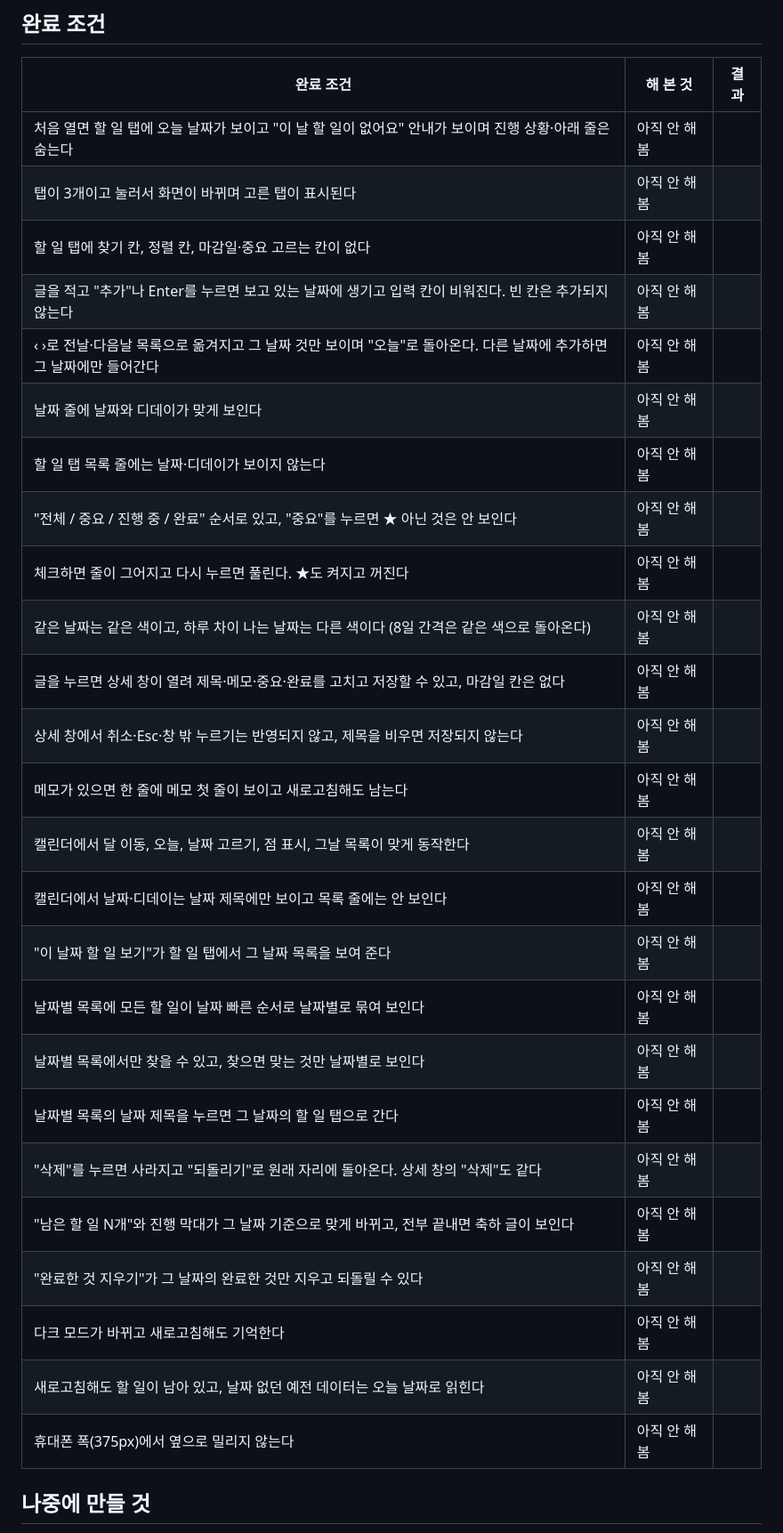
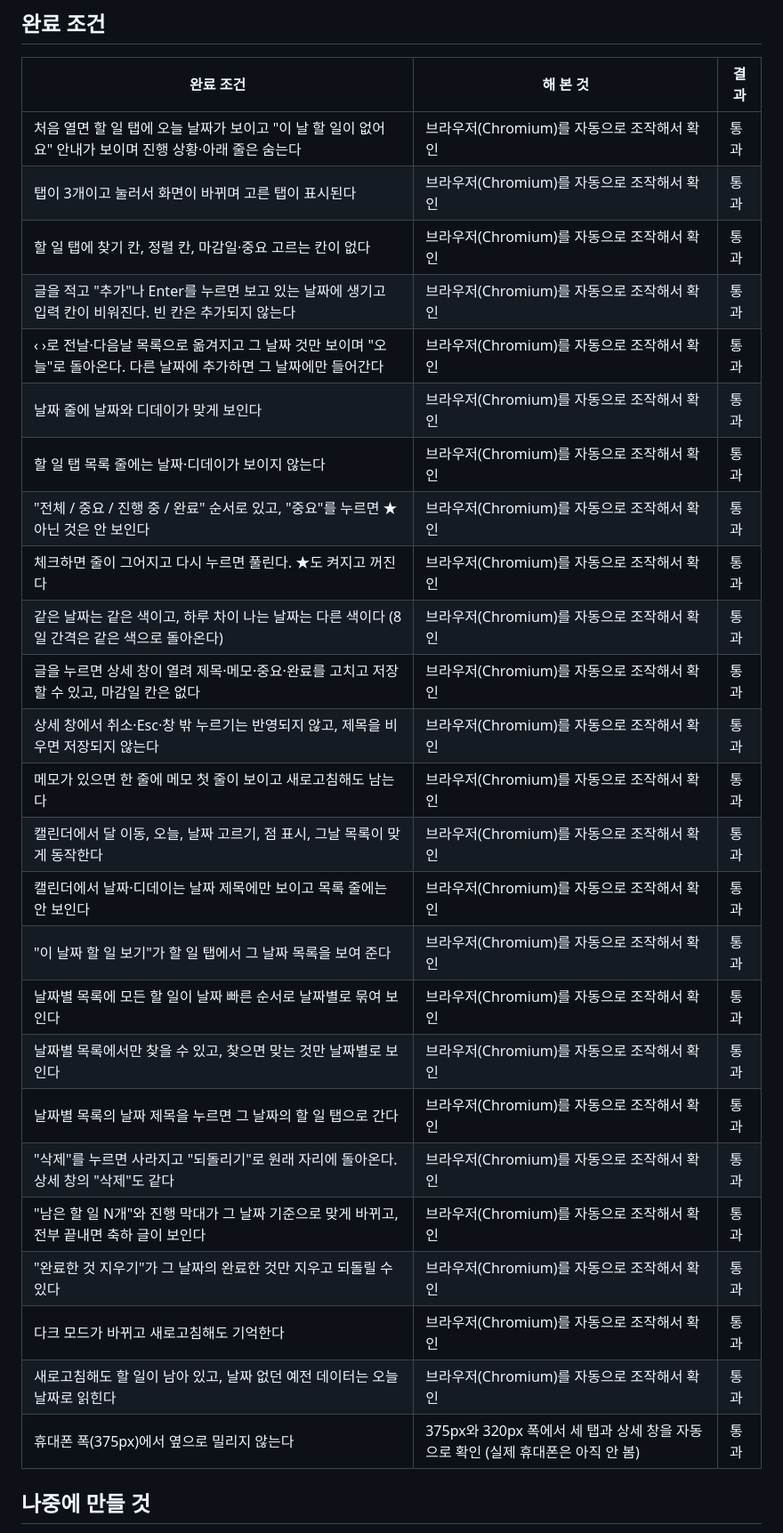
Before and after one commit to jinjun1117-spec/todo-hyeokjin, a Markdown page: 명세.md, the part around the change. Shown at 89% size. Rendered like a GitHub page.

Commit message:
명세.md 완료 조건에 확인 결과 기록
Co-Authored-By: Claude Sonnet 5.5 <noreply@anthropic.com>
Claude-Session: https://claude.ai/code/session_01NR8xJTgjYSzGvKn5Q2E72b

```diff
--- a/명세.md
+++ b/명세.md
@@ -53,31 +53,31 @@
 ## 완료 조건
 | 완료 조건 | 해 본 것 | 결과 |
 |---|---|---|
-| 처음 열면 할 일 탭에 오늘 날짜가 보이고 "이 날 할 일이 없어요" 안내가 보이며 진행 상황·아래 줄은 숨는다 | 아직 안 해 봄 | |
-| 탭이 3개이고 눌러서 화면이 바뀌며 고른 탭이 표시된다 | 아직 안 해 봄 | |
-| 할 일 탭에 찾기 칸, 정렬 칸, 마감일·중요 고르는 칸이 없다 | 아직 안 해 봄 | |
-| 글을 적고 "추가"나 Enter를 누르면 보고 있는 날짜에 생기고 입력 칸이 비워진다. 빈 칸은 추가되지 않는다 | 아직 안 해 봄 | |
-| ‹ ›로 전날·다음날 목록으로 옮겨지고 그 날짜 것만 보이며 "오늘"로 돌아온다. 다른 날짜에 추가하면 그 날짜에만 들어간다 | 아직 안 해 봄 | |
-| 날짜 줄에 날짜와 디데이가 맞게 보인다 | 아직 안 해 봄 | |
-| 할 일 탭 목록 줄에는 날짜·디데이가 보이지 않는다 | 아직 안 해 봄 | |
-| "전체 / 중요 / 진행 중 / 완료" 순서로 있고, "중요"를 누르면 ★ 아닌 것은 안 보인다 | 아직 안 해 봄 | |
-| 체크하면 줄이 그어지고 다시 누르면 풀린다. ★도 켜지고 꺼진다 | 아직 안 해 봄 | |
-| 같은 날짜는 같은 색이고, 하루 차이 나는 날짜는 다른 색이다 (8일 간격은 같은 색으로 돌아온다) | 아직 안 해 봄 | |
-| 글을 누르면 상세 창이 열려 제목·메모·중요·완료를 고치고 저장할 수 있고, 마감일 칸은 없다 | 아직 안 해 봄 | |
-| 상세 창에서 취소·Esc·창 밖 누르기는 반영되지 않고, 제목을 비우면 저장되지 않는다 | 아직 안 해 봄 | |
-| 메모가 있으면 한 줄에 메모 첫 줄이 보이고 새로고침해도 남는다 | 아직 안 해 봄 | |
-| 캘린더에서 달 이동, 오늘, 날짜 고르기, 점 표시, 그날 목록이 맞게 동작한다 | 아직 안 해 봄 | |
-| 캘린더에서 날짜·디데이는 날짜 제목에만 보이고 목록 줄에는 안 보인다 | 아직 안 해 봄 | |
-| "이 날짜 할 일 보기"가 할 일 탭에서 그 날짜 목록을 보여 준다 | 아직 안 해 봄 | |
-| 날짜별 목록에 모든 할 일이 날짜 빠른 순서로 날짜별로 묶여 보인다 | 아직 안 해 봄 | |
-| 날짜별 목록에서만 찾을 수 있고, 찾으면 맞는 것만 날짜별로 보인다 | 아직 안 해 봄 | |
-| 날짜별 목록의 날짜 제목을 누르면 그 날짜의 할 일 탭으로 간다 | 아직 안 해 봄 | |
-| "삭제"를 누르면 사라지고 "되돌리기"로 원래 자리에 돌아온다. 상세 창의 "삭제"도 같다 | 아직 안 해 봄 | |
-| "남은 할 일 N개"와 진행 막대가 그 날짜 기준으로 맞게 바뀌고, 전부 끝내면 축하 글이 보인다 | 아직 안 해 봄 | |
-| "완료한 것 지우기"가 그 날짜의 완료한 것만 지우고 되돌릴 수 있다 | 아직 안 해 봄 | |
-| 다크 모드가 바뀌고 새로고침해도 기억한다 | 아직 안 해 봄 | |
-| 새로고침해도 할 일이 남아 있고, 날짜 없던 예전 데이터는 오늘 날짜로 읽힌다 | 아직 안 해 봄 | |
-| 휴대폰 폭(375px)에서 옆으로 밀리지 않는다 | 아직 안 해 봄 | |
+| 처음 열면 할 일 탭에 오늘 날짜가 보이고 "이 날 할 일이 없어요" 안내가 보이며 진행 상황·아래 줄은 숨는다 | 브라우저(Chromium)를 자동으로 조작해서 확인 | 통과 |
+| 탭이 3개이고 눌러서 화면이 바뀌며 고른 탭이 표시된다 | 브라우저(Chromium)를 자동으로 조작해서 확인 | 통과 |
+| 할 일 탭에 찾기 칸, 정렬 칸, 마감일·중요 고르는 칸이 없다 | 브라우저(Chromium)를 자동으로 조작해서 확인 | 통과 |
+| 글을 적고 "추가"나 Enter를 누르면 보고 있는 날짜에 생기고 입력 칸이 비워진다. 빈 칸은 추가되지 않는다 | 브라우저(Chromium)를 자동으로 조작해서 확인 | 통과 |
+| ‹ ›로 전날·다음날 목록으로 옮겨지고 그 날짜 것만 보이며 "오늘"로 돌아온다. 다른 날짜에 추가하면 그 날짜에만 들어간다 | 브라우저(Chromium)를 자동으로 조작해서 확인 | 통과 |
+| 날짜 줄에 날짜와 디데이가 맞게 보인다 | 브라우저(Chromium)를 자동으로 조작해서 확인 | 통과 |
+| 할 일 탭 목록 줄에는 날짜·디데이가 보이지 않는다 | 브라우저(Chromium)를 자동으로 조작해서 확인 | 통과 |
+| "전체 / 중요 / 진행 중 / 완료" 순서로 있고, "중요"를 누르면 ★ 아닌 것은 안 보인다 | 브라우저(Chromium)를 자동으로 조작해서 확인 | 통과 |
+| 체크하면 줄이 그어지고 다시 누르면 풀린다. ★도 켜지고 꺼진다 | 브라우저(Chromium)를 자동으로 조작해서 확인 | 통과 |
+| 같은 날짜는 같은 색이고, 하루 차이 나는 날짜는 다른 색이다 (8일 간격은 같은 색으로 돌아온다) | 브라우저(Chromium)를 자동으로 조작해서 확인 | 통과 |
+| 글을 누르면 상세 창이 열려 제목·메모·중요·완료를 고치고 저장할 수 있고, 마감일 칸은 없다 | 브라우저(Chromium)를 자동으로 조작해서 확인 | 통과 |
+| 상세 창에서 취소·Esc·창 밖 누르기는 반영되지 않고, 제목을 비우면 저장되지 않는다 | 브라우저(Chromium)를 자동으로 조작해서 확인 | 통과 |
+| 메모가 있으면 한 줄에 메모 첫 줄이 보이고 새로고침해도 남는다 | 브라우저(Chromium)를 자동으로 조작해서 확인 | 통과 |
+| 캘린더에서 달 이동, 오늘, 날짜 고르기, 점 표시, 그날 목록이 맞게 동작한다 | 브라우저(Chromium)를 자동으로 조작해서 확인 | 통과 |
+| 캘린더에서 날짜·디데이는 날짜 제목에만 보이고 목록 줄에는 안 보인다 | 브라우저(Chromium)를 자동으로 조작해서 확인 | 통과 |
+| "이 날짜 할 일 보기"가 할 일 탭에서 그 날짜 목록을 보여 준다 | 브라우저(Chromium)를 자동으로 조작해서 확인 | 통과 |
+| 날짜별 목록에 모든 할 일이 날짜 빠른 순서로 날짜별로 묶여 보인다 | 브라우저(Chromium)를 자동으로 조작해서 확인 | 통과 |
+| 날짜별 목록에서만 찾을 수 있고, 찾으면 맞는 것만 날짜별로 보인다 | 브라우저(Chromium)를 자동으로 조작해서 확인 | 통과 |
+| 날짜별 목록의 날짜 제목을 누르면 그 날짜의 할 일 탭으로 간다 | 브라우저(Chromium)를 자동으로 조작해서 확인 | 통과 |
+| "삭제"를 누르면 사라지고 "되돌리기"로 원래 자리에 돌아온다. 상세 창의 "삭제"도 같다 | 브라우저(Chromium)를 자동으로 조작해서 확인 | 통과 |
+| "남은 할 일 N개"와 진행 막대가 그 날짜 기준으로 맞게 바뀌고, 전부 끝내면 축하 글이 보인다 | 브라우저(Chromium)를 자동으로 조작해서 확인 | 통과 |
+| "완료한 것 지우기"가 그 날짜의 완료한 것만 지우고 되돌릴 수 있다 | 브라우저(Chromium)를 자동으로 조작해서 확인 | 통과 |
+| 다크 모드가 바뀌고 새로고침해도 기억한다 | 브라우저(Chromium)를 자동으로 조작해서 확인 | 통과 |
+| 새로고침해도 할 일이 남아 있고, 날짜 없던 예전 데이터는 오늘 날짜로 읽힌다 | 브라우저(Chromium)를 자동으로 조작해서 확인 | 통과 |
+| 휴대폰 폭(375px)에서 옆으로 밀리지 않는다 | 375px와 320px 폭에서 세 탭과 상세 창을 자동으로 확인 (실제 휴대폰은 아직 안 봄) | 통과 |
 
 ## 나중에 만들 것
 - 상세 창에서 할 일의 날짜 옮기기
```
